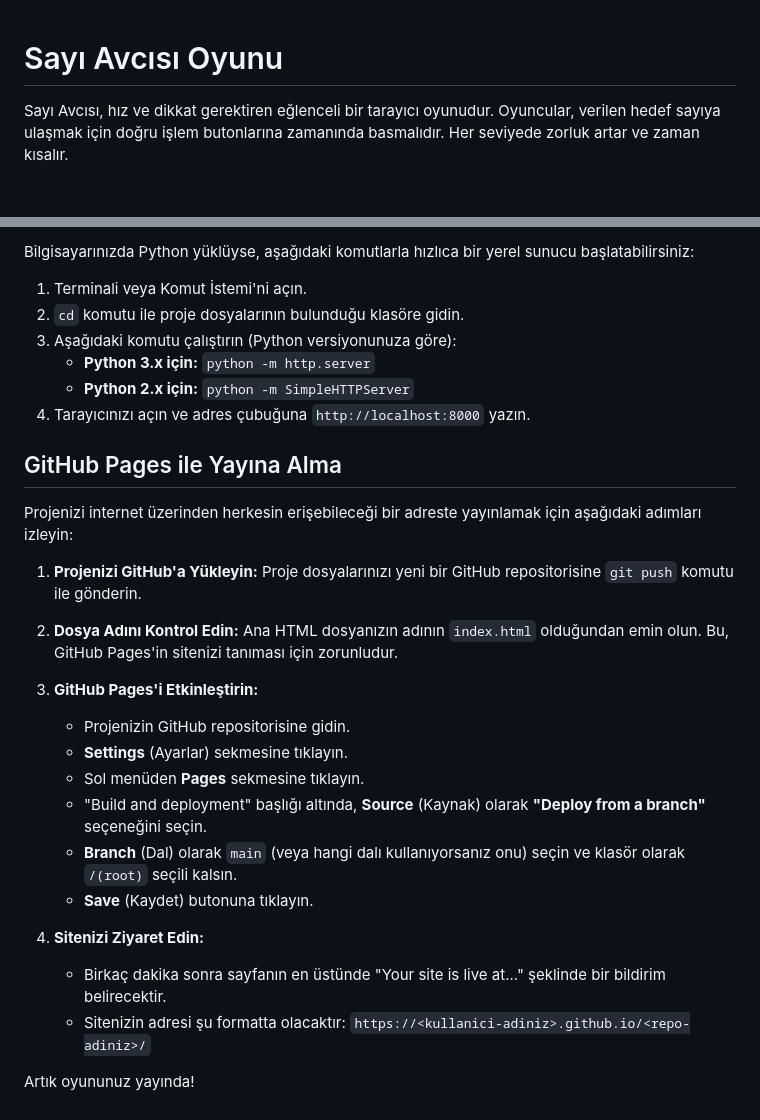
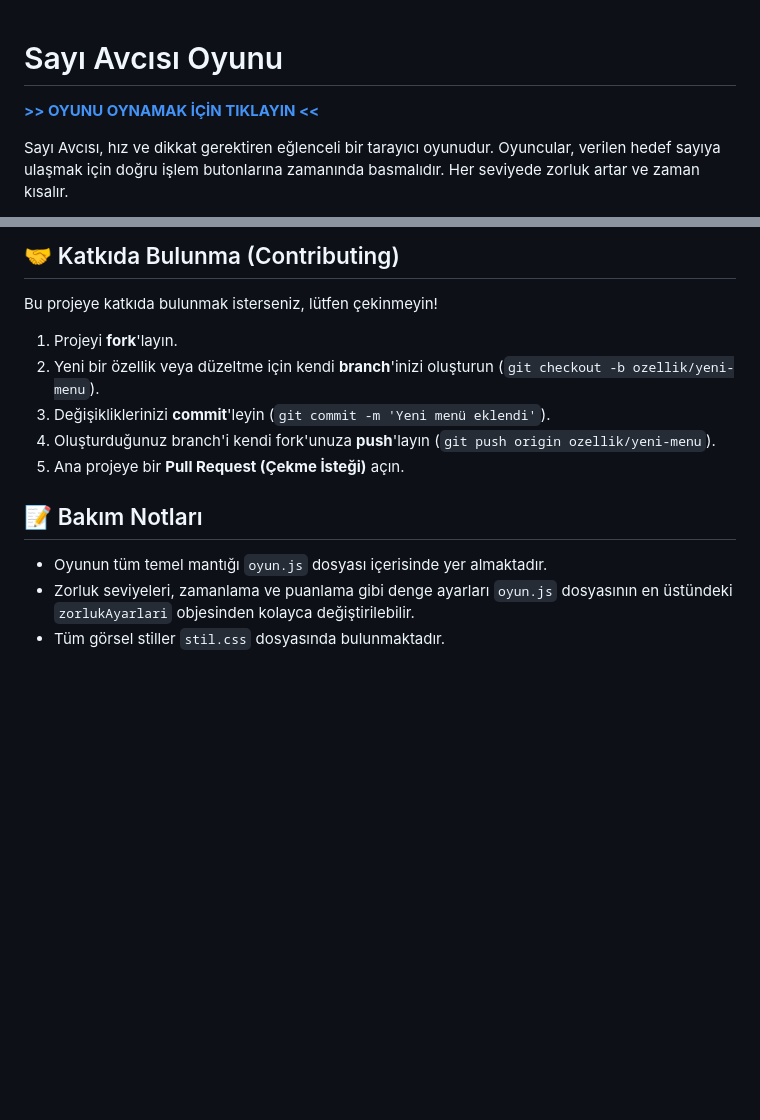
Before and after one commit to yigitkaracelik/hunt-of-zero, a Markdown page: README.md, 2 parts joined by grey strips. Drawn GitHub-style; blank space fills up the shorter version.

```diff
--- a/README.md
+++ b/README.md
@@ -1,4 +1,6 @@
 # Sayı Avcısı Oyunu
+
+**[>> OYUNU OYNAMAK İÇİN TIKLAYIN <<](https://Koc-Staj.github.io/Sayi_Oyunu_Projesi/)**
 
 Sayı Avcısı, hız ve dikkat gerektiren eğlenceli bir tarayıcı oyunudur. Oyuncular, verilen hedef sayıya ulaşmak için doğru işlem butonlarına zamanında basmalıdır. Her seviyede zorluk artar ve zaman kısalır.
 
@@ -57,31 +85,16 @@ Projeyi bilgisayarınızda denemek için iki basit yöntem vardır:
 
-Bilgisayarınızda Python yüklüyse, aşağıdaki komutlarla hızlıca bir yerel sunucu başlatabilirsiniz:
+## 🤝 Katkıda Bulunma (Contributing)
 
-1.  Terminali veya Komut İstemi'ni açın.
-2.  `cd` komutu ile proje dosyalarının bulunduğu klasöre gidin.
-3.  Aşağıdaki komutu çalıştırın (Python versiyonunuza göre):
-    -   **Python 3.x için:** `python -m http.server`
-    -   **Python 2.x için:** `python -m SimpleHTTPServer`
-4.  Tarayıcınızı açın ve adres çubuğuna `http://localhost:8000` yazın.
+Bu projeye katkıda bulunmak isterseniz, lütfen çekinmeyin!
 
-## GitHub Pages ile Yayına Alma
+1.  Projeyi **fork**'layın.
+2.  Yeni bir özellik veya düzeltme için kendi **branch**'inizi oluşturun (`git checkout -b ozellik/yeni-menu`).
+3.  Değişikliklerinizi **commit**'leyin (`git commit -m 'Yeni menü eklendi'`).
+4.  Oluşturduğunuz branch'i kendi fork'unuza **push**'layın (`git push origin ozellik/yeni-menu`).
+5.  Ana projeye bir **Pull Request (Çekme İsteği)** açın.
 
-Projenizi internet üzerinden herkesin erişebileceği bir adreste yayınlamak için aşağıdaki adımları izleyin:
+## 📝 Bakım Notları
 
-1.  **Projenizi GitHub'a Yükleyin:** Proje dosyalarınızı yeni bir GitHub repositorisine `git push` komutu ile gönderin.
-
-2.  **Dosya Adını Kontrol Edin:** Ana HTML dosyanızın adının `index.html` olduğundan emin olun. Bu, GitHub Pages'in sitenizi tanıması için zorunludur.
-
-3.  **GitHub Pages'i Etkinleştirin:**
-    -   Projenizin GitHub repositorisine gidin.
-    -   **Settings** (Ayarlar) sekmesine tıklayın.
-    -   Sol menüden **Pages** sekmesine tıklayın.
-    -   "Build and deployment" başlığı altında, **Source** (Kaynak) olarak **"Deploy from a branch"** seçeneğini seçin.
-    -   **Branch** (Dal) olarak `main` (veya hangi dalı kullanıyorsanız onu) seçin ve klasör olarak `/(root)` seçili kalsın.
-    -   **Save** (Kaydet) butonuna tıklayın.
-
-4.  **Sitenizi Ziyaret Edin:**
-    -   Birkaç dakika sonra sayfanın en üstünde "Your site is live at..." şeklinde bir bildirim belirecektir.
-    -   Sitenizin adresi şu formatta olacaktır: `https://<kullanici-adiniz>.github.io/<repo-adiniz>/`
-
-Artık oyununuz yayında!
+-   Oyunun tüm temel mantığı `oyun.js` dosyası içerisinde yer almaktadır.
+-   Zorluk seviyeleri, zamanlama ve puanlama gibi denge ayarları `oyun.js` dosyasının en üstündeki `zorlukAyarlari` objesinden kolayca değiştirilebilir.
+-   Tüm görsel stiller `stil.css` dosyasında bulunmaktadır.
```
Also changed, not shown: other parts of README.md (+56 -30 lines).
